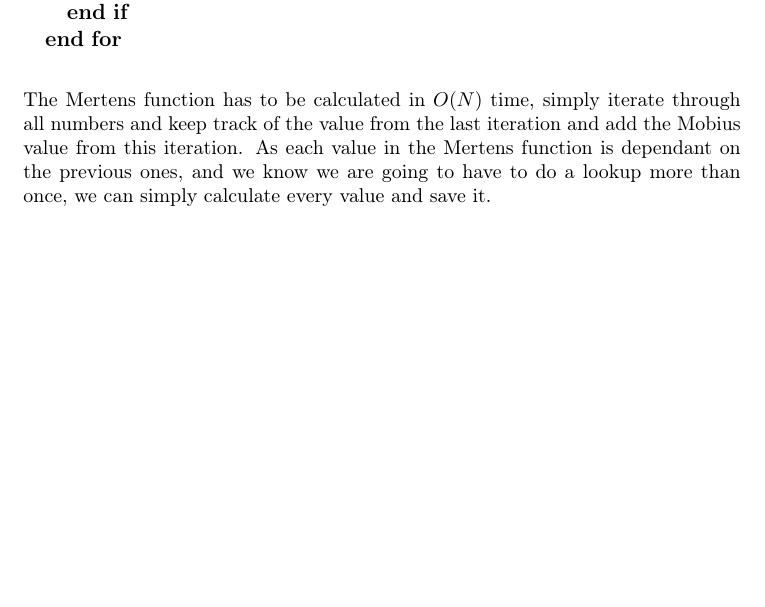
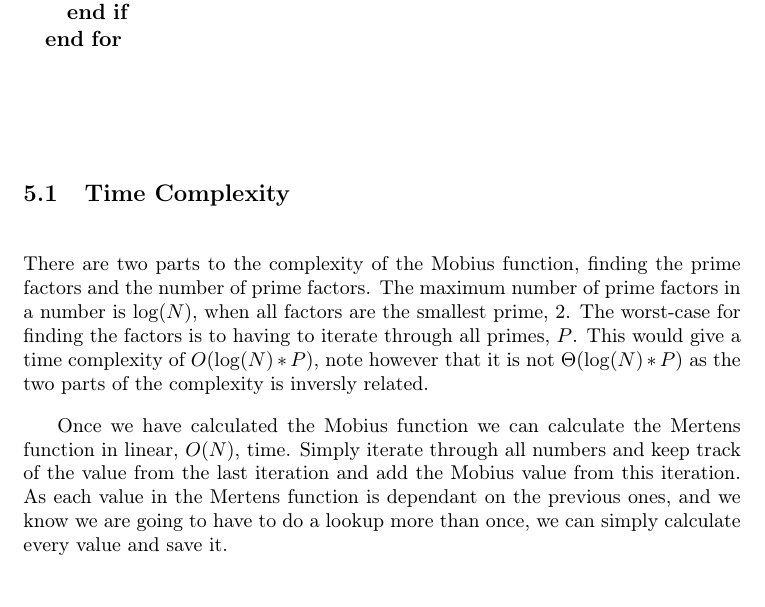
Before and after one commit to ecksun/number-theory-solutions, a LaTeX document (solutions.tex): part of page 6 of 7, cut so that both start at the same text, the shorter picture padded with empty space. Compiled offline with pdfLaTeX.

Commit message:
Fixed #5

```diff
--- a/solutions.tex
+++ b/solutions.tex
@@ -401,11 +405,21 @@ in the beginning, when we do the prime sieve to calculate them.
     \end{algorithmic}
 \end{algorithm}
 
-\noindent{The} Mertens function has to be calculated in $O(N)$ time, simply
-iterate through all numbers and keep track of the value from the last iteration
-and add the Mobius value from this iteration. As each value in the Mertens
-function is dependant on the previous ones, and we know we are going to have to
-do a lookup more than once, we can simply calculate every value and save it.
+\subsection{Time Complexity}
+\noindent{There} are two parts to the complexity of the Mobius function,
+finding the prime factors and the number of prime factors. The maximum number
+of prime factors in a number is $\log(N)$, when all factors are the smallest
+prime, 2. The worst-case for finding the factors is to having to iterate
+through all primes, $P$. This would give a time complexity of $O(\log(N)*P)$,
+note however that it is not $\Theta(\log(N)*P)$ as the two parts of the
+complexity is inversly related.
+
+Once we have calculated the Mobius function we can calculate the Mertens
+function in linear, $O(N)$, time. Simply iterate through all numbers and keep
+track of the value from the last iteration and add the Mobius value from this
+iteration. As each value in the Mertens function is dependant on the previous
+ones, and we know we are going to have to do a lookup more than once, we can
+simply calculate every value and save it.
 
 
 %%%%%%%%%%%%%%%%%%%%%%%%%%%%%%%%%%%%%%%%%%%%%%%%%%%%%%%%%%%%%%%%%%%%%%%%%%%%%%%%
```
Also changed, not shown: solutions.tex (19 more changed lines).
